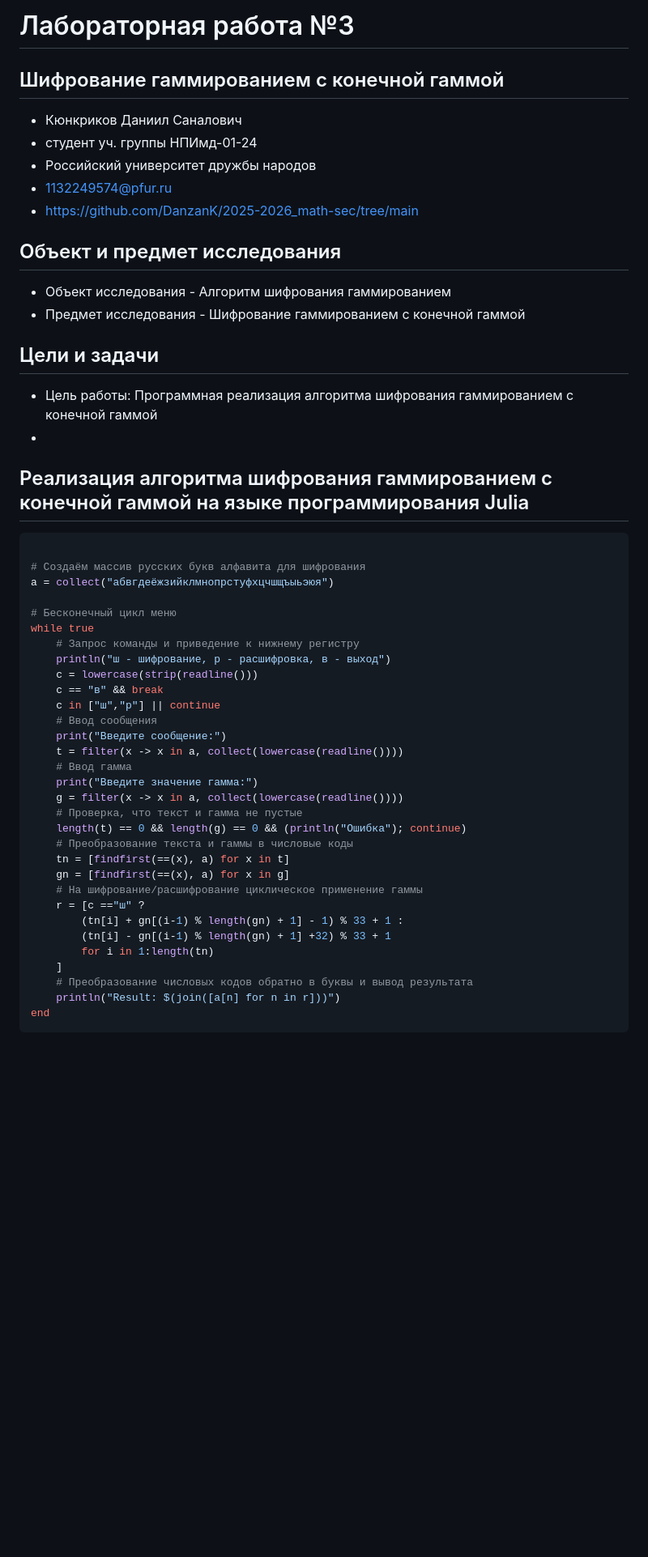
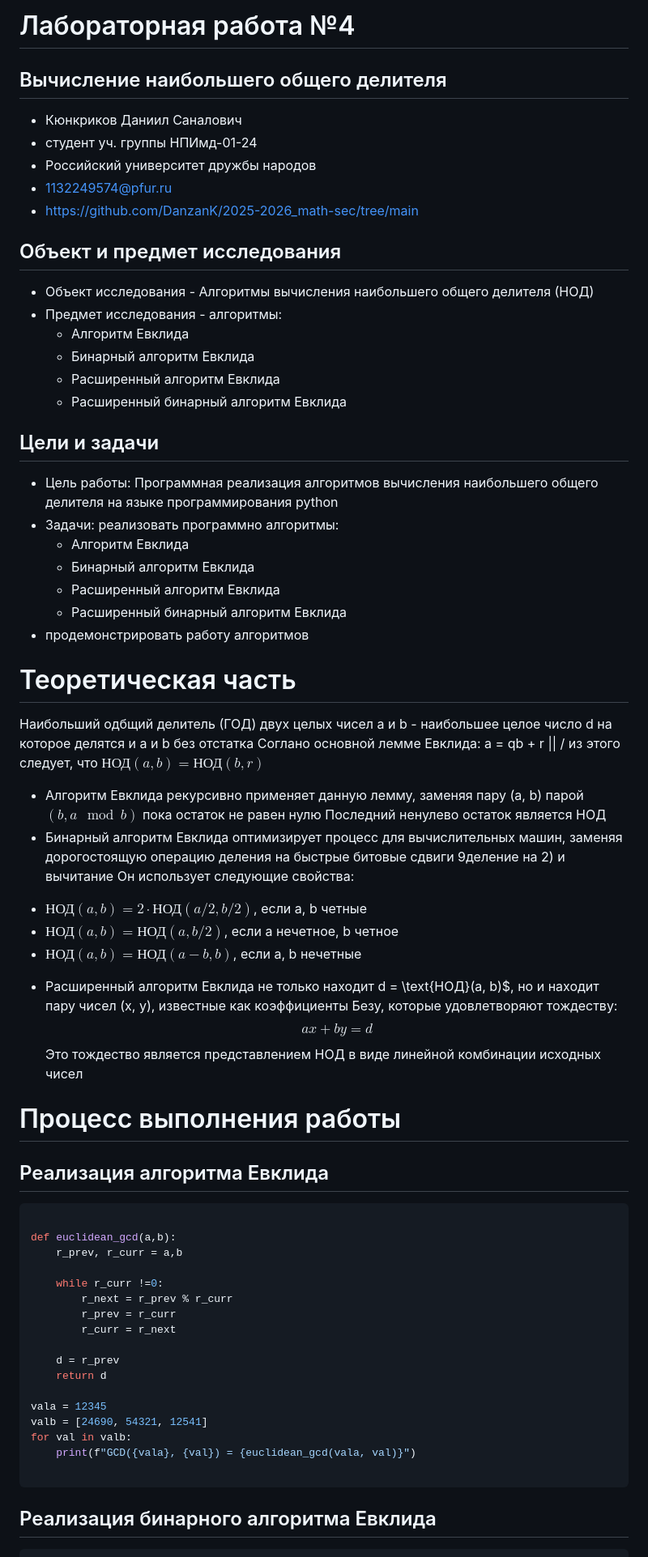
Before and after one commit to DanzanK/2025-2026_math-sec, a Markdown page: Laboratory works/Lab4/report4.md, the part around one of its changes. Shown at 81% size. Rendered like a GitHub page; blank space fills up the shorter version.

````diff
--- a/Laboratory works/Lab4/report4.md
+++ b/Laboratory works/Lab4/report4.md
@@ -1,5 +1,5 @@
-# Лабораторная работа №3
-## Шифрование гаммированием с конечной гаммой
+# Лабораторная работа №4
+## Вычисление наибольшего общего делителя
 
 
   * Кюнкриков Даниил Саналович
@@ -13,45 +13,63 @@
 
 ## Объект и предмет исследования
 
-- Объект исследования - Алгоритм шифрования гаммированием
-- Предмет исследования - Шифрование гаммированием с конечной гаммой
+- Объект исследования - Алгоритмы вычисления наибольшего общего делителя (НОД)
+- Предмет исследования - алгоритмы:
+  - Алгоритм Евклида
+  - Бинарный алгоритм Евклида
+  - Расширенный алгоритм Евклида
+  - Расширенный бинарный алгоритм Евклида
+
 
 ## Цели и задачи
-- Цель работы: Программная реализация алгоритма шифрования гаммированием с конечной гаммой
--
-## Реализация алгоритма шифрования гаммированием с конечной гаммой на языке программирования Julia
+- Цель работы: Программная реализация алгоритмов вычисления наибольшего общего делителя на языке программирования python
+- Задачи: реализовать программно алгоритмы:
+  - Алгоритм Евклида
+  - Бинарный алгоритм Евклида
+  - Расширенный алгоритм Евклида
+  - Расширенный бинарный алгоритм Евклида
+- продемонстрировать работу алгоритмов
 
-``` Julia
 
-# Создаём массив русских букв алфавита для шифрования
-a = collect("абвгдеёжзийклмнопрстуфхцчшщъыьэюя")
+# Теоретическая часть
+Наибольший одбщий делитель (ГОД) двух целых чисел a и b - наибольшее целое число d на которое делятся и a и b без отстатка
+Соглано основной лемме Евклида: a = qb + r
+  ||
+  \/
+из этого следует, что $\text{НОД}(a, b) = \text{НОД}(b, r)$
+- Алгоритм Евклида рекурсивно применяет данную лемму, заменяя пару (a, b) парой $(b, a \mod b)$ пока остаток не равен нулю
+Последний ненулево остаток является НОД
+- Бинарный алгоритм Евклида оптимизирует процесс для вычислительных машин, заменяя дорогостоящую операцию деления на быстрые битовые сдвиги 9деление на 2) и вычитание
+Он использует следующие свойства:
+* $\text{НОД}(a, b) = 2 \cdot \text{НОД}(a/2, b/2)$, если a, b четные
+* $\text{НОД}(a, b) = \text{НОД}(a, b/2)$,  если a нечетное, b четное
+* $\text{НОД}(a, b) = \text{НОД}(a-b, b)$, если a, b нечетные
+- Расширенный алгоритм Евклида не только находит d = \text{НОД}(a, b)$, но и находит пару чисел (x, y), известные как коэффициенты Безу, которые удовлетворяют тождеству:
+$$ax + by = d$$
+Это тождество является представлением НОД в виде линейной комбинации исходных чисел
 
-# Бесконечный цикл меню
-while true
-    # Запрос команды и приведение к нижнему регистру
-    println("ш - шифрование, р - расшифровка, в - выход")
-    c = lowercase(strip(readline()))
-    c == "в" && break
-    c in ["ш","р"] || continue
-    # Ввод сообщения
-    print("Введите сообщение:")
-    t = filter(x -> x in a, collect(lowercase(readline())))
-    # Ввод гамма
-    print("Введите значение гамма:")
-    g = filter(x -> x in a, collect(lowercase(readline())))
-    # Проверка, что текст и гамма не пустые
-    length(t) == 0 && length(g) == 0 && (println("Ошибка"); continue)
-    # Преобразование текста и гаммы в числовые коды
-    tn = [findfirst(==(x), a) for x in t]
-    gn = [findfirst(==(x), a) for x in g]
-    # На шифрование/расшифрование циклическое применение гаммы
-    r = [c =="ш" ?
-        (tn[i] + gn[(i-1) % length(gn) + 1] - 1) % 33 + 1 :
-        (tn[i] - gn[(i-1) % length(gn) + 1] +32) % 33 + 1
-        for i in 1:length(tn)
-    ]
-    # Преобразование числовых кодов обратно в буквы и вывод результата
-    println("Result: $(join([a[n] for n in r]))")
-end
+
+# Процесс выполнения работы
+## Реализация алгоритма Евклида
+
+``` python
+
+def euclidean_gcd(a,b):
+    r_prev, r_curr = a,b
+
+    while r_curr !=0:
+        r_next = r_prev % r_curr
+        r_prev = r_curr
+        r_curr = r_next
+
+    d = r_prev
+    return d
+
+vala = 12345
+valb = [24690, 54321, 12541]
+for val in valb:
+    print(f"GCD({vala}, {val}) = {euclidean_gcd(vala, val)}")
+
 ```
+## Реализация бинарного алгоритма Евклида
 
````
Also changed, not shown: other parts of Laboratory works/Lab4/report4.md (+129 -7 lines).
